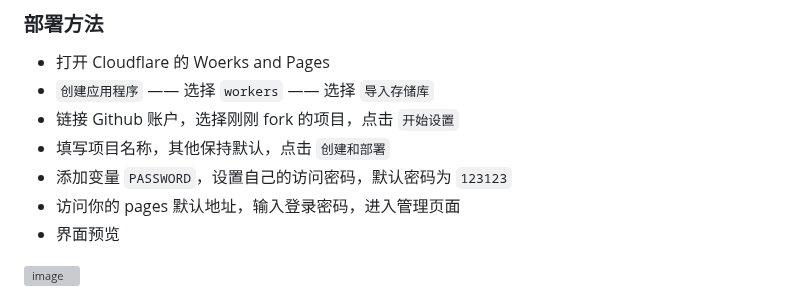
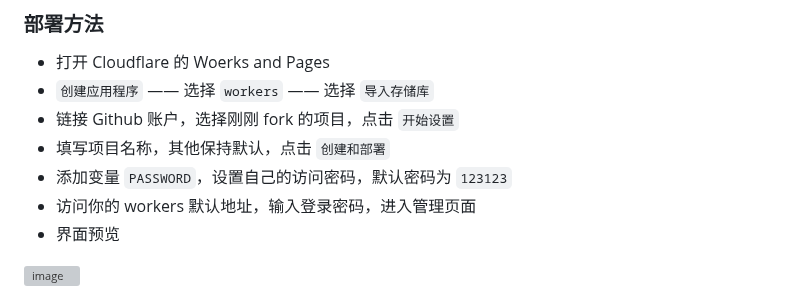
Before and after one commit to yutian81/domain-check, a Markdown page: README.md, the part around the change. Drawn GitHub-style; grey boxes are pictures that could not be loaded.

```diff
--- a/README.md
+++ b/README.md
@@ -45,7 +45,7 @@ crons = ["0 1,13 * * *"] # 北京时间 9:00 和 21:00
 - 链接 Github 账户，选择刚刚 fork 的项目，点击 `开始设置`
 - 填写项目名称，其他保持默认，点击 `创建和部署`
 - 添加变量 `PASSWORD`，设置自己的访问密码，默认密码为 `123123`
-- 访问你的 pages 默认地址，输入登录密码，进入管理页面
+- 访问你的 workers 默认地址，输入登录密码，进入管理页面
 - 界面预览
 
 <img width="1894" height="879" alt="image" src="https://github.com/user-attachments/assets/f36e4e11-14d9-45d3-a456-38e19d3a0762" />
```
